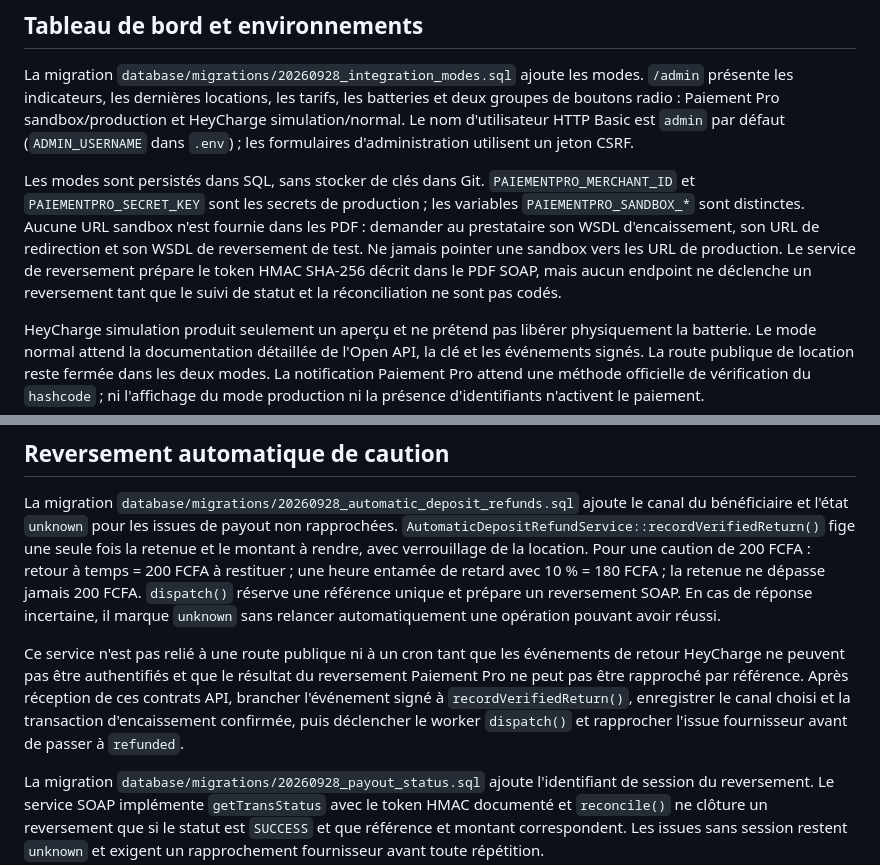
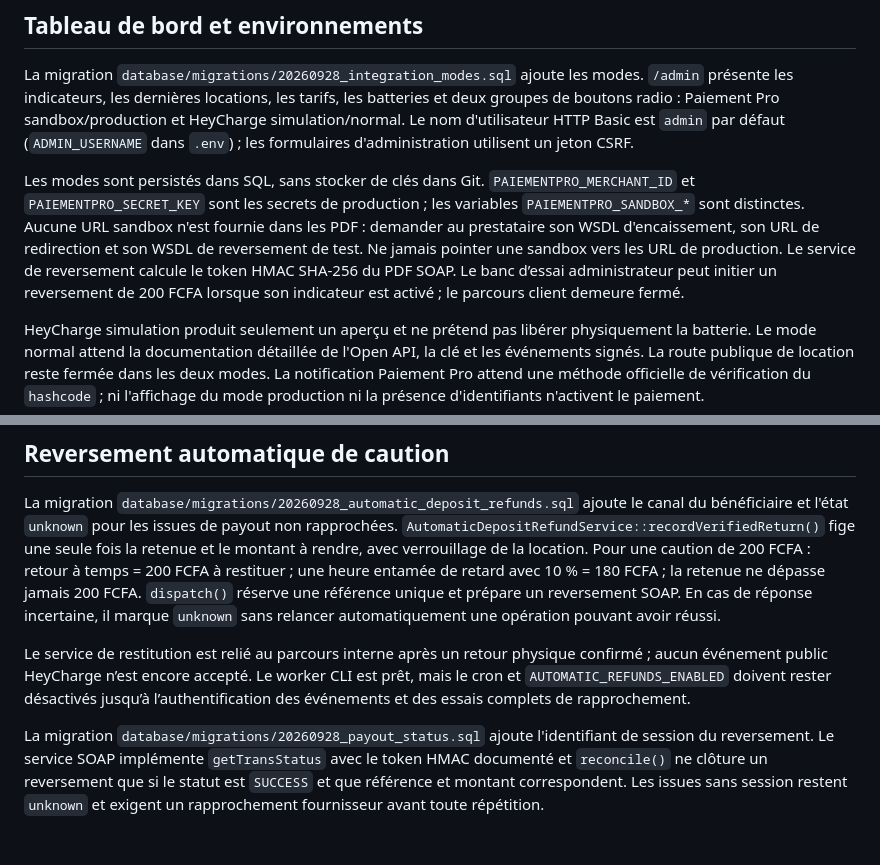
Before and after one commit to pytharchimede/thiebapower, a Markdown page: README.md, 2 parts joined by grey strips. GitHub-like rendering; blank space fills up the shorter version.

Commit message:
Clarify live financial flow and preserve payment mode

```diff
--- a/README.md
+++ b/README.md
@@ -31,7 +31,7 @@ Le chemin `/api/heycharge/callback` reçoit actuellement la notification **Paiem
 
 La migration `database/migrations/20260928_integration_modes.sql` ajoute les modes. `/admin` présente les indicateurs, les dernières locations, les tarifs, les batteries et deux groupes de boutons radio : Paiement Pro sandbox/production et HeyCharge simulation/normal. Le nom d'utilisateur HTTP Basic est `admin` par défaut (`ADMIN_USERNAME` dans `.env`) ; les formulaires d'administration utilisent un jeton CSRF.
 
-Les modes sont persistés dans SQL, sans stocker de clés dans Git. `PAIEMENTPRO_MERCHANT_ID` et `PAIEMENTPRO_SECRET_KEY` sont les secrets de production ; les variables `PAIEMENTPRO_SANDBOX_*` sont distinctes. Aucune URL sandbox n'est fournie dans les PDF : demander au prestataire son WSDL d'encaissement, son URL de redirection et son WSDL de reversement de test. Ne jamais pointer une sandbox vers les URL de production. Le service de reversement prépare le token HMAC SHA-256 décrit dans le PDF SOAP, mais aucun endpoint ne déclenche un reversement tant que le suivi de statut et la réconciliation ne sont pas codés.
+Les modes sont persistés dans SQL, sans stocker de clés dans Git. `PAIEMENTPRO_MERCHANT_ID` et `PAIEMENTPRO_SECRET_KEY` sont les secrets de production ; les variables `PAIEMENTPRO_SANDBOX_*` sont distinctes. Aucune URL sandbox n'est fournie dans les PDF : demander au prestataire son WSDL d'encaissement, son URL de redirection et son WSDL de reversement de test. Ne jamais pointer une sandbox vers les URL de production. Le service de reversement calcule le token HMAC SHA-256 du PDF SOAP. Le banc d’essai administrateur peut initier un reversement de 200 FCFA lorsque son indicateur est activé ; le parcours client demeure fermé.
 
 HeyCharge simulation produit seulement un aperçu et ne prétend pas libérer physiquement la batterie. Le mode normal attend la documentation détaillée de l'Open API, la clé et les événements signés. La route publique de location reste fermée dans les deux modes. La notification Paiement Pro attend une méthode officielle de vérification du `hashcode` ; ni l'affichage du mode production ni la présence d'identifiants n'activent le paiement.
 
@@ -39,7 +39,7 @@ HeyCharge simulation produit seulement un aperçu et ne prétend pas libérer ph
 
 La migration `database/migrations/20260928_automatic_deposit_refunds.sql` ajoute le canal du bénéficiaire et l'état `unknown` pour les issues de payout non rapprochées. `AutomaticDepositRefundService::recordVerifiedReturn()` fige une seule fois la retenue et le montant à rendre, avec verrouillage de la location. Pour une caution de 200 FCFA : retour à temps = 200 FCFA à restituer ; une heure entamée de retard avec 10 % = 180 FCFA ; la retenue ne dépasse jamais 200 FCFA. `dispatch()` réserve une référence unique et prépare un reversement SOAP. En cas de réponse incertaine, il marque `unknown` sans relancer automatiquement une opération pouvant avoir réussi.
 
-Ce service n'est pas relié à une route publique ni à un cron tant que les événements de retour HeyCharge ne peuvent pas être authentifiés et que le résultat du reversement Paiement Pro ne peut pas être rapproché par référence. Après réception de ces contrats API, brancher l'événement signé à `recordVerifiedReturn()`, enregistrer le canal choisi et la transaction d'encaissement confirmée, puis déclencher le worker `dispatch()` et rapprocher l'issue fournisseur avant de passer à `refunded`.
+Le service de restitution est relié au parcours interne après un retour physique confirmé ; aucun événement public HeyCharge n’est encore accepté. Le worker CLI est prêt, mais le cron et `AUTOMATIC_REFUNDS_ENABLED` doivent rester désactivés jusqu’à l’authentification des événements et des essais complets de rapprochement.
 
 La migration `database/migrations/20260928_payout_status.sql` ajoute l'identifiant de session du reversement. Le service SOAP implémente `getTransStatus` avec le token HMAC documenté et `reconcile()` ne clôture un reversement que si le statut est `SUCCESS` et que référence et montant correspondent. Les issues sans session restent `unknown` et exigent un rapprochement fournisseur avant toute répétition.
 
```
